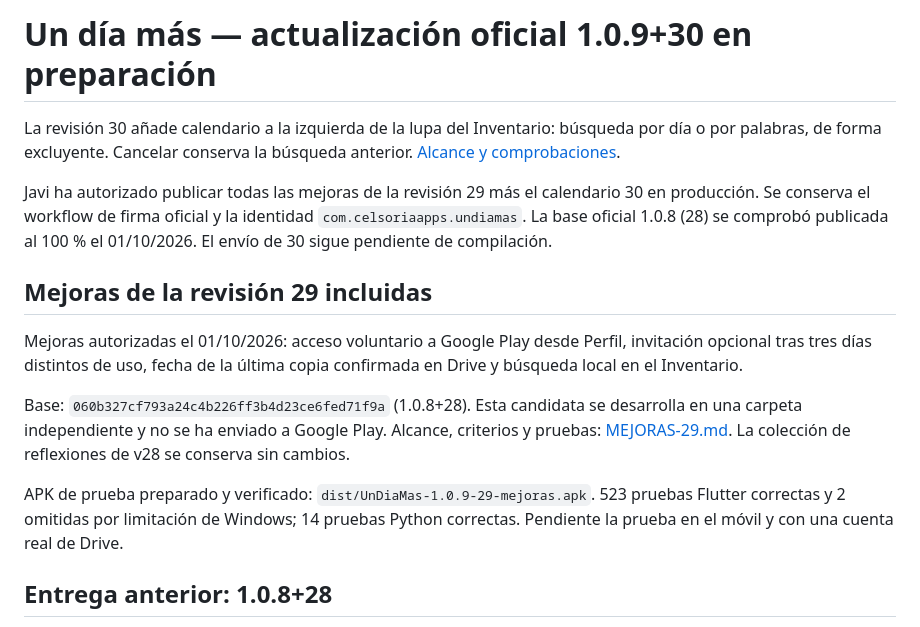
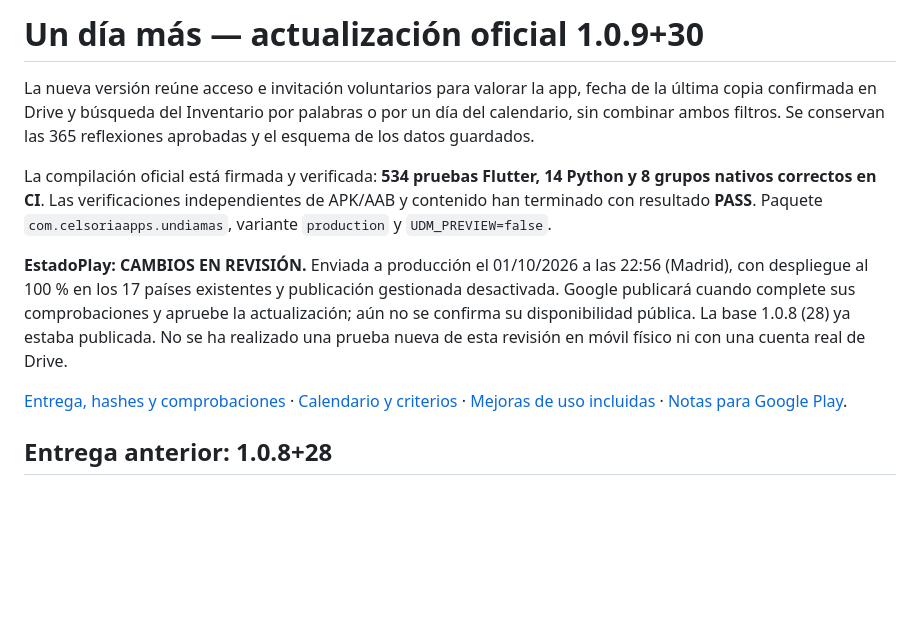
Before and after one commit to javiercamaraezquerra/Undiamas, a Markdown page: README.md, the part around the change. Drawn GitHub-style; blank space fills up the shorter version.

Commit message:
docs: record verified production v30 submission to Google Play

```diff
--- a/README.md
+++ b/README.md
@@ -1,28 +1,26 @@
-# Un día más — actualización oficial 1.0.9+30 en preparación
+# Un día más — actualización oficial 1.0.9+30
 
-La revisión 30 añade calendario a la izquierda de la lupa del Inventario:
-búsqueda por día o por palabras, de forma excluyente. Cancelar conserva la
-búsqueda anterior. [Alcance y comprobaciones](docs/MEJORAS-30.md).
+La nueva versión reúne acceso e invitación voluntarios para valorar la app,
+fecha de la última copia confirmada en Drive y búsqueda del Inventario por
+palabras o por un día del calendario, sin combinar ambos filtros.
+Se conservan las 365 reflexiones aprobadas y el esquema de los datos guardados.
 
-Javi ha autorizado publicar todas las mejoras de la revisión 29 más el
-calendario 30 en producción. Se conserva el workflow de firma oficial y la
-identidad `com.celsoriaapps.undiamas`. La base oficial 1.0.8 (28) se comprobó
-publicada al 100 % el 01/10/2026. El envío de 30 sigue pendiente de compilación.
+La compilación oficial está firmada y verificada: **534 pruebas Flutter,
+14 Python y 8 grupos nativos correctos en CI**. Las verificaciones independientes
+de APK/AAB y contenido han terminado con resultado **PASS**.
+Paquete `com.celsoriaapps.undiamas`, variante `production` y `UDM_PREVIEW=false`.
 
-## Mejoras de la revisión 29 incluidas
+**EstadoPlay: CAMBIOS EN REVISIÓN.** Enviada a producción el 01/10/2026 a las
+22:56 (Madrid), con despliegue al 100 % en los 17 países existentes y publicación
+gestionada desactivada. Google publicará cuando complete sus comprobaciones
+y apruebe la actualización; aún no se confirma su disponibilidad pública.
+La base 1.0.8 (28) ya estaba publicada. No se ha realizado una prueba nueva
+de esta revisión en móvil físico ni con una cuenta real de Drive.
 
-Mejoras autorizadas el 01/10/2026: acceso voluntario a Google Play desde
-Perfil, invitación opcional tras tres días distintos de uso, fecha de la
-última copia confirmada en Drive y búsqueda local en el Inventario.
-
-Base: `060b327cf793a24c4b226ff3b4d23ce6fed71f9a` (1.0.8+28).
-Esta candidata se desarrolla en una carpeta independiente y no se ha enviado
-a Google Play. Alcance, criterios y pruebas: [MEJORAS-29.md](docs/MEJORAS-29.md).
-La colección de reflexiones de v28 se conserva sin cambios.
-
-APK de prueba preparado y verificado: `dist/UnDiaMas-1.0.9-29-mejoras.apk`.
-523 pruebas Flutter correctas y 2 omitidas por limitación de Windows; 14 pruebas
-Python correctas. Pendiente la prueba en el móvil y con una cuenta real de Drive.
+[Entrega, hashes y comprobaciones](docs/PRODUCCION-30.md) ·
+[Calendario y criterios](docs/MEJORAS-30.md) ·
+[Mejoras de uso incluidas](docs/MEJORAS-29.md) ·
+[Notas para Google Play](docs/release-notes-es-ES-30.txt).
 
 ## Entrega anterior: 1.0.8+28
 
```
Also changed, not shown: docs/MEJORAS-30.md (+16 -1 lines), docs/PRODUCCION-30.md (added, +177 -0 lines).
